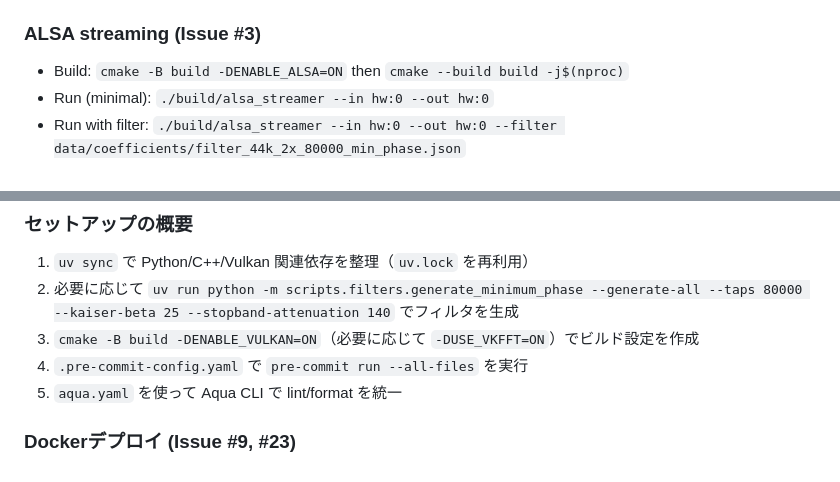
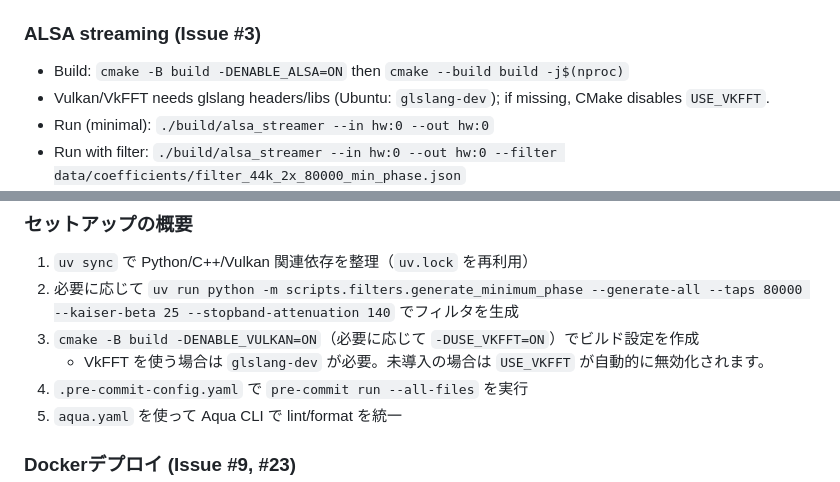
Before and after one commit to michihitoTakami/totton-rasp-gpu-dsp, a Markdown page: README.md, 2 parts joined by grey strips. Drawn GitHub-style.

Commit message:
Document glslang requirement for VkFFT

```diff
--- a/README.md
+++ b/README.md
@@ -84,6 +84,7 @@ Enable with:
 
 ### ALSA streaming (Issue #3)
 - Build: `cmake -B build -DENABLE_ALSA=ON` then `cmake --build build -j$(nproc)`
+- Vulkan/VkFFT needs glslang headers/libs (Ubuntu: `glslang-dev`); if missing, CMake disables `USE_VKFFT`.
 - Run (minimal): `./build/alsa_streamer --in hw:0 --out hw:0`
 - Run with filter: `./build/alsa_streamer --in hw:0 --out hw:0 --filter data/coefficients/filter_44k_2x_80000_min_phase.json`
 - Auto-select filter set: `./build/alsa_streamer --in hw:0 --out hw:0 --filter-dir data/coefficients --ratio 2 --phase min`
@@ -139,6 +140,7 @@ build/     : Build artifacts
 1. `uv sync` で Python/C++/Vulkan 関連依存を整理（`uv.lock` を再利用）
 2. 必要に応じて `uv run python -m scripts.filters.generate_minimum_phase --generate-all --taps 80000 --kaiser-beta 25 --stopband-attenuation 140` でフィルタを生成
 3. `cmake -B build -DENABLE_VULKAN=ON`（必要に応じて `-DUSE_VKFFT=ON`）でビルド設定を作成
+   - VkFFT を使う場合は `glslang-dev` が必要。未導入の場合は `USE_VKFFT` が自動的に無効化されます。
 4. `.pre-commit-config.yaml` で `pre-commit run --all-files` を実行
 5. `aqua.yaml` を使って Aqua CLI で lint/format を統一
 
```
